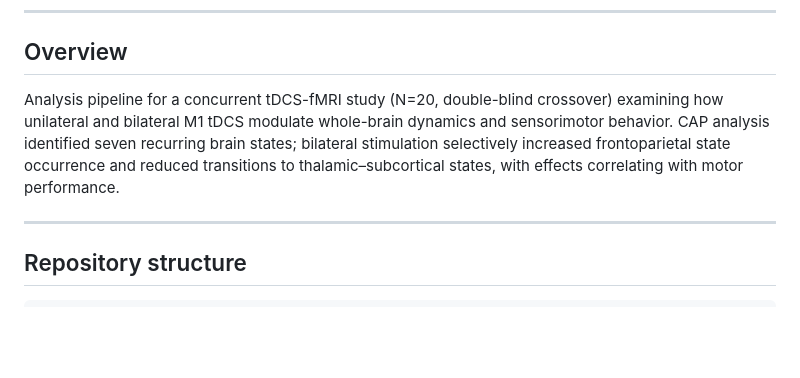
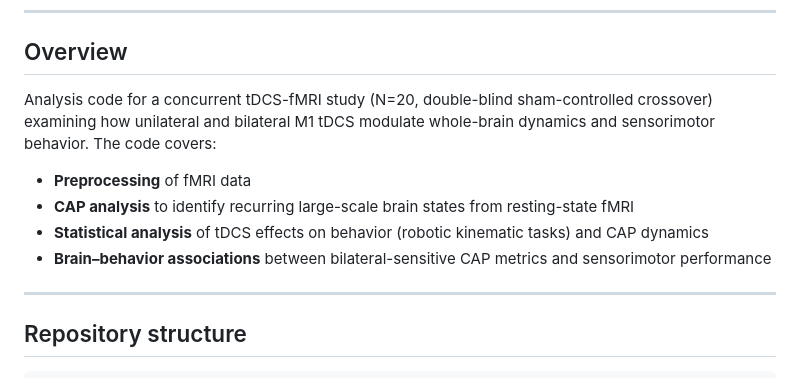
Before and after one commit to SOC-PAB-Lab/tDCS-CAPs-dynamics, a Markdown page: README.md, the part around the change. Drawn GitHub-style; blank space fills up the shorter version.

```diff
--- a/README.md
+++ b/README.md
@@ -9,7 +9,11 @@ Salameh H\*, Muffel T\*, Serhan Y, Samara M, Nenning K-H, Hertz U, Villringer A,
 
 ## Overview
 
-Analysis pipeline for a concurrent tDCS-fMRI study (N=20, double-blind crossover) examining how unilateral and bilateral M1 tDCS modulate whole-brain dynamics and sensorimotor behavior. CAP analysis identified seven recurring brain states; bilateral stimulation selectively increased frontoparietal state occurrence and reduced transitions to thalamic–subcortical states, with effects correlating with motor performance.
+Analysis code for a concurrent tDCS-fMRI study (N=20, double-blind sham-controlled crossover) examining how unilateral and bilateral M1 tDCS modulate whole-brain dynamics and sensorimotor behavior. The code covers:
+- **Preprocessing** of fMRI data
+- **CAP analysis** to identify recurring large-scale brain states from resting-state fMRI
+- **Statistical analysis** of tDCS effects on behavior (robotic kinematic tasks) and CAP dynamics
+- **Brain–behavior associations** between bilateral-sensitive CAP metrics and sensorimotor performance
 
 ---
 
```
